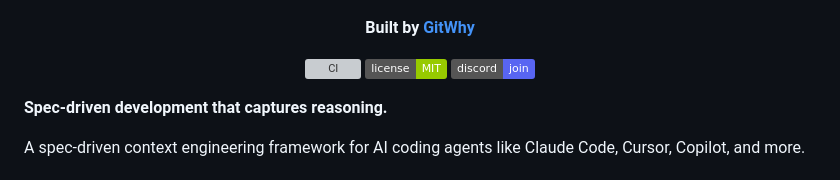
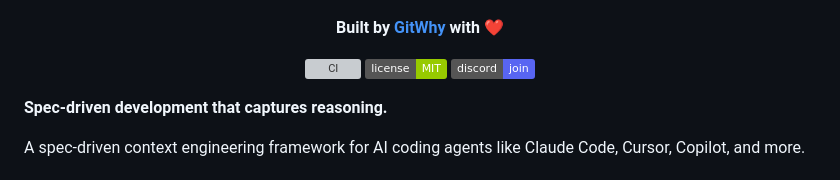
Before and after one commit to gitwhy-cli/whyspec, a Markdown page: README.md, the part around the change. GitHub-like rendering; badges without logos; grey boxes are pictures that could not be loaded.

Commit message:
Add heart emoji to attribution in README
Updated the README to include a heart emoji in the attribution.

```diff
--- a/README.md
+++ b/README.md
@@ -3,7 +3,7 @@
 </p>
 
 <p align="center">
-  <strong>Built by <a href="https://gitwhy.dev">GitWhy</a></strong>
+  <strong>Built by <a href="https://gitwhy.dev">GitWhy</a> with ❤️</strong>
 </p>
 
 <p align="center">
```
